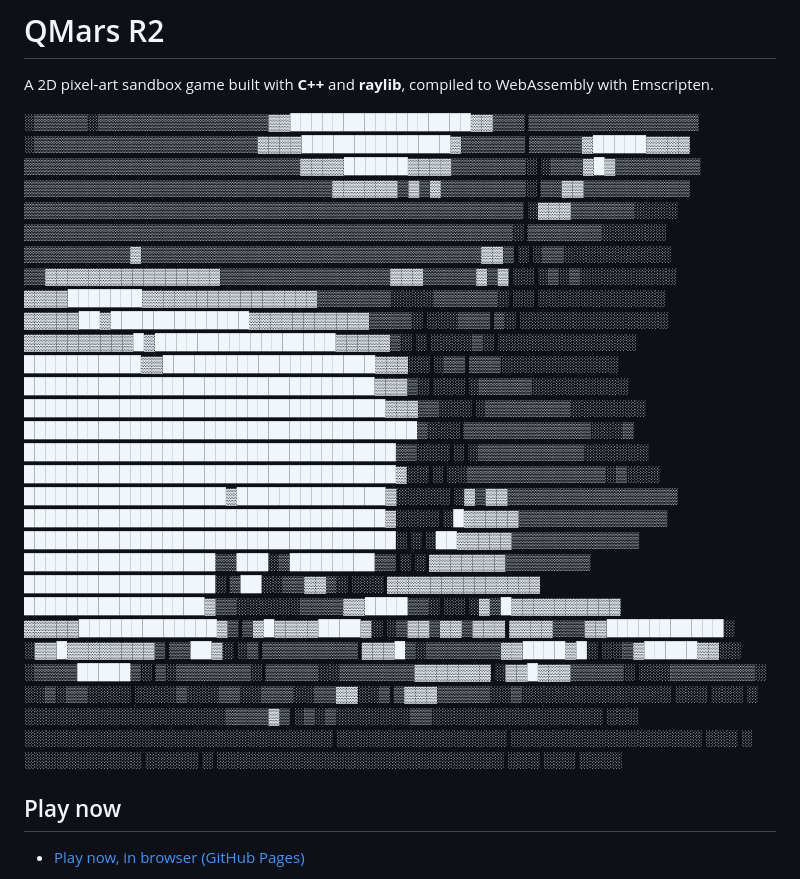
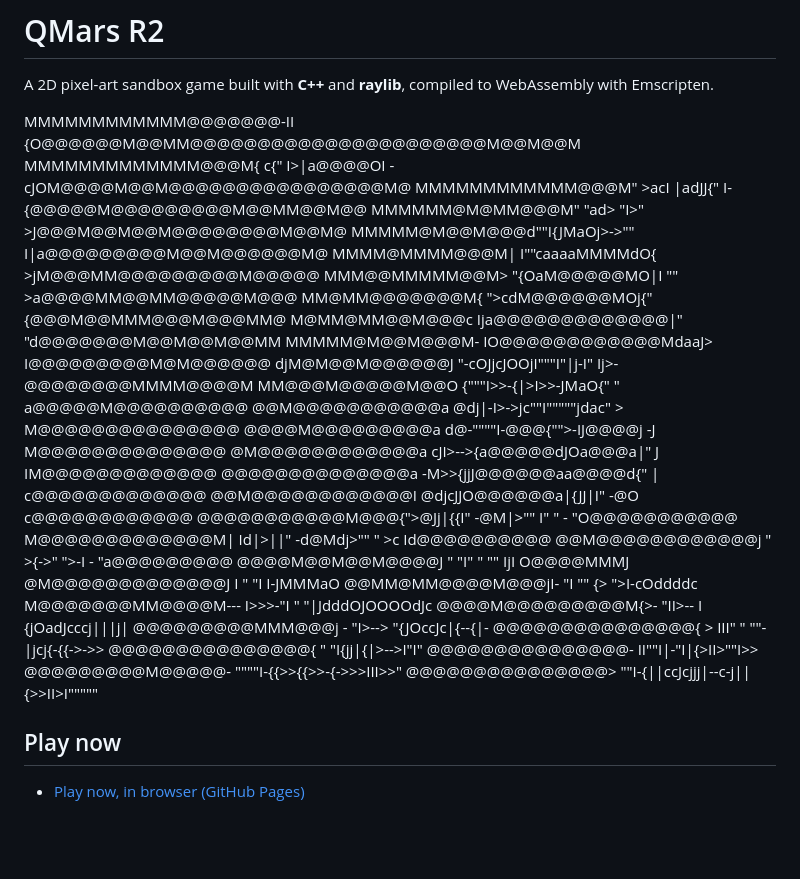
Before and after one commit to AAAsHHH/AAAsHHH, a Markdown page: README.md, the part around the change. Rendered like a GitHub page; blank space fills up the shorter version.

```diff
--- a/README.md
+++ b/README.md
@@ -2,37 +2,37 @@
 
 A 2D pixel-art sandbox game built with **C++** and **raylib**, compiled to WebAssembly with Emscripten.
 
-░▒▒▒▒▒░▒▒▒▒▒▒▒▒▒▒▒▒▒▒▒▒▓▓█████████████████▓▓▒▒▒   ▒▒▒▒▒▒▒▒▒▒▒▒▒▒▒▒
-░▒▒▒▒▒▒▒▒▒▒▒▒▒▒▒▒▒▒▒▒▒▓▓▓▓██████████████▓▒▒▒▒▒▒    ▒▒▒▒▒▓█████▓▓▓▓
-▒▒▒▒▒▒▒▒▒▒▒▒▒▒▒▒▒▒▒▒▒▒▒▒▒▒▓▓▓▓██████▓▓▓▓▒▒▒▒▒▒▒░   ░▒▒▒▓█▓▒▒▒▒▒▒▒▒
-▒▒▒▒▒▒▒▒▒▒▒▒▒▒▒▒▒▒▒▒▒▒▒▒▒▒▒▒▒▓▓▓▓▓▓▒▓▒▓▒▒▒▒▒▒▒▒░    ▒▒▓▓▒▒▒▒▒▒▒▒▒▒
-▒▒▒▒▒▒▒▒▒▒▒▒▒▒▒▒▒▒▒▒▒▒▒▒▒▒▒▒▒▒▒▒▒▒▒▒▒▒▒▒▒▒▒▒▒▒▒     ░▓▓▓▒▒▒▒▒▒░░░░
-▒▒▒▒▒▒▒▒▒▒▒▒▒▒▒▒▒▒▒▒▒▒▒▒▒▒▒▒▒▒▒▒▒▒▒▒▒▒▒▒▒▒▒▒▒▒░      ▒▒▒▒▒▒▒░░░░░░
-▒▒▒▒▒▒▒▒▒▒▓▒▒▒▒▒▒▒▒▒▒▒▒▒▒▒▒▒▒▒▒▒▒▒▒▒▒▒▒▒▒▒▒▓▓▒ ░     ░▒▒░░░░░░░░░░
-▒▒▓▓▓▓▓▓▓▓▓▓▓▓▓▓▓▓▒▒▒▒▒▒▒▒▒▒▒▒▒▒▒▒▓▓▓▒▒▒▒▒▓▒▓ ░░     ░▒░▒░░░░░░░░░
-▓▓▓▓███████▓▓▓▓▓▓▓▓▓▓▓▓▓▓▓▓▒▒▒▒▒▒▒░░░░▒▒▒▒▒▒░ ░░      ░░░░░░░░░░░░
-▓▓▓▓▓██▓█████████████▓▓▓▓▓▓▓▓▓▓▓▒▒▒▒░ ░░░▒▒▒ ▒░     ░░░░░░░░░░░░░░
-▓▓▓▓▓▓▓▓▓▓█▓█████████████████▓▓▓▓▓▒░ ░  ░░░░▒░       ░░░░░░░░░░░░░
-███████████▓▓████████████████████▓▓▓░░   ░▒▒        ▒▒▒░░░░░░░░░░░
-█████████████████████████████████▓▓▓▒░ ░░░         ░▒▒▒▒▒░░░░░░░░░
-██████████████████████████████████▓▓▓▒▒░░░        ░▒▒▒▒▒▒▒▒░░░░░░░
-█████████████████████████████████████▒░░░         ▒▒▒▒▒▒▒▒▒▒▒▒░░░▒
-███████████████████████████████████▒▒░░░       ░ ░▒▒▒▒▒▒▒▒▒▒░░░░░░
-███████████████████████████████████▓░░  ░     ░░▒▒▒▒▒▒▒▒▒▒▒▒▒░▒░░░
-███████████████████▓██████████████▓░░░░░     ░▓▒▓▓▒▒▒▒▒▒▒▒▒▒▒▒▒▒▒▒
-██████████████████████████████████▓░░░░      ░█▓▓▓▓▓▒▒▒▒▒▒▒▒▒▒▒▒▒▒
-███████████████████████████████████░ ░        ░██▓▓▓▓▓▒▒▒▒▒▒▒▒▒▒▒▒
-██████████████████▒▒███░▒████████▒▒  ░          ░  ▓▓▓▓▓▓▓▒▒▒▒▒▒▒▒
-██████████████████░ ▒██░░▒▒▓▓▒░ ░░░                 ▓▓▓▓▓▓▓▓▓▓▓▓▓▓
-█████████████████▓▒▒░░░░░░▒▒▒▒▓▓████▒▒░         ░░  ░▓▒█▓▓▓▓▓▓▓▓▓▓
-▓▓▓▓▓█████████████▓▒      ▒▓█▓▓▓▓████▓░                ░▒▓▓▒▓▓▒▓▓▓
-▓▓▓▓▒▒▒▓▓███████████░   ░▓▓█▓▓▓▓▓▓▓▓▒      ▒▒██▓░     ░▒ ▒▒▒▒▒▒▒▒▒
-▓▓▓█▒░▒▒▒▒▒▒▒▓▓████▓█░   ░░▒▓█████▓▓░░  ░▒▒▒▒█████▒░    ▒░▒▒▒▒▒▒▒░
-▒▒▒▒▒░░▒▒▒▒▒▒▒▓▓▓▓▓▓▓    ░▓▓█▓▓▓▒▒▒▒▒░  ░░░▒▒▒▒▒▒▒▒░    ░░▒░▒▒░░░░
-░░░░▒░░░▒▒░░▒▒▒░░▒▒▓▓░░▒  ▒▓▓▓▒▒▒▒▒░░▒░░░░░░░░░░░░░░    ░░░ ░░░  ░
-░░░░░░░░░░░░░░░░░░░▒▒▒▒▓▒ ░▒░▒░░░░░░░▒▒░░░░░░░░░░░░░░░░ ░░░
-░░░░░░░░░░░░░░░░░░░░░░░░░░░░░ ░░░░░░░░░░░░░░░░ ░░░░░░░░░░░░░░░░░░
-░░░ ░ ░░░░░░░░░░░ ░░░░░ ░ ░░░░░░░░░░░░░░░░░░░░░░░░░░░ ░░░ ░░░ ░░░░
+MMMMMMMMMMMM@@@@@@@-II  {O@@@@@@M@@MM@@@@@@@@@@@@@@@@@@@@@@M@@M@@M
+MMMMMMMMMMMMM@@@M{ c{"  I>|a@@@@OI -cJOM@@@@M@@M@@@@@@@@@@@@@@@@M@
+MMMMMMMMMMMM@@@M" >acI      |adJJ{"   I-{@@@@@M@@@@@@@@@M@@MM@@M@@
+MMMMMM@M@MM@@@M"  "ad>         "I>"      >J@@@M@@M@@M@@@@@@@@M@@M@
+MMMMM@M@@M@@@d""I{JMaOj>->""              I|a@@@@@@@@@M@@M@@@@@@M@
+MMMM@MMMM@@@M| I""caaaaMMMMdO{             >jM@@@MM@@@@@@@@@M@@@@@
+MMM@@MMMMM@@M>   "{OaM@@@@@MO|I           "" >a@@@@MM@@MM@@@@@M@@@
+MM@MM@@@@@@@M{   ">cdM@@@@@@MOj{"             {@@@M@@MMM@@@M@@@MM@
+M@MM@MM@@M@@@c    Ija@@@@@@@@@@@@@|"          "d@@@@@@@M@@M@@M@@MM
+MMMMM@M@@M@@@M-  IO@@@@@@@@@@@@MdaaJ>          I@@@@@@@@@M@M@@@@@@
+djM@M@@M@@@@@@J "-cOJjcJOOjI"""I"|j-I"       Ij>-@@@@@@@@MMMM@@@@M
+MM@@@M@@@@@M@@O {"""I>>-{|>I>>-JMaO{"          " a@@@@@M@@@@@@@@@@
+@@M@@@@@@@@@@@a @dj|-I>->jc""I"""""jdac"        > M@@@@@@@@@@@@@@@
+@@@@M@@@@@@@@@a d@-""""I-@@@{"">-IJ@@@@j        -J M@@@@@@@@@@@@@@
+@M@@@@@@@@@@@@a cJI>-->{a@@@@@dJOa@@@a|"         J IM@@@@@@@@@@@@@
+@@@@@@@@@@@@@@a -M>>{jjJ@@@@@@aa@@@@d{"          |  c@@@@@@@@@@@@@
+@@M@@@@@@@@@@@@I @djcJJO@@@@@@a|{JJ|I"          -@O  c@@@@@@@@@@@@
+@@@@@@@@@@@M@@@{">@Jj|{{I"    -@M|>""       I"  " -  "O@@@@@@@@@@@
+M@@@@@@@@@@@@@M|  Id|>||"    -d@Mdj>""      "    >c   Id@@@@@@@@@@
+@@M@@@@@@@@@@@@j " >{->"      ">-I                -    "a@@@@@@@@@
+@@@@M@@M@@M@@@@J "  "I"         "           ""  IjI      O@@@@MMMJ
+@M@@@@@@@@@@@@@J I               "         "I             I-JMMMaO
+@@MM@MM@@@@M@@@jI-      "I     ""           {>         ">I-cOddddc
+M@@@@@@@MM@@@@M---          I>>>-"I     "          "|JdddOJOOOOdJc
+@@@@M@@@@@@@@@M{>-         "II>-- I                {jOadJcccj|||j|
+@@@@@@@@@MMM@@@j -         "I>-->                  "{JOccJc|{--{|-
+@@@@@@@@@@@@@@@{ >       III" "                   ""-|jcj{-{{->->>
+@@@@@@@@@@@@@@@{ "                                "I{jj|{|>-->I"I"
+@@@@@@@@@@@@@@@-                              II""I|-"I|{>II>""I>>
+@@@@@@@@@M@@@@@-                        """"I-{{>>{{>>-{->>>III>>"
+@@@@@@@@@@@@@@@>                ""I-{||ccJcjjj|--c-j||{>>II>I"""""
 
 ## Play now
 
```
